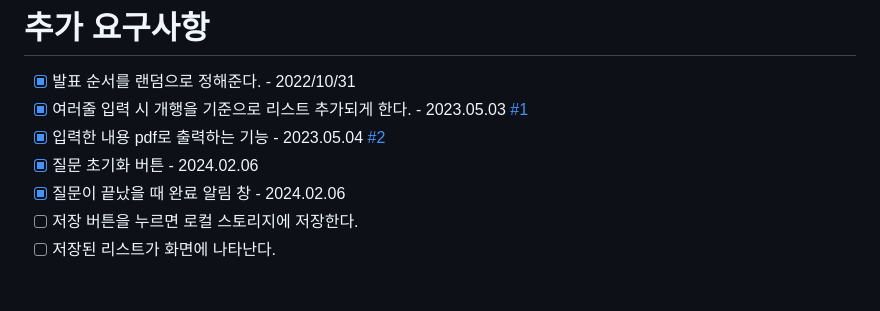
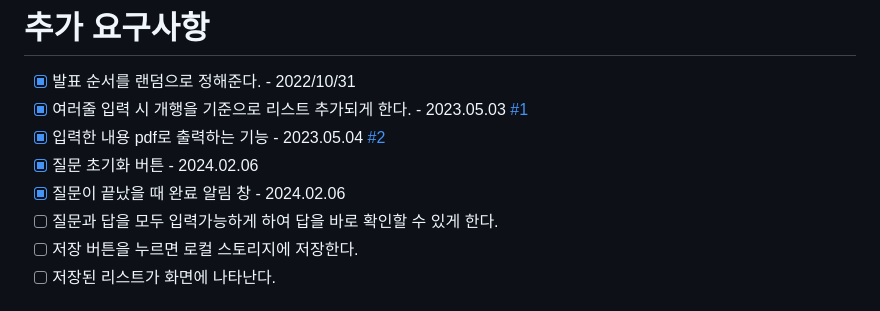
Before and after one commit to minkyeongJ/roulette, a Markdown page: README.md, the part around the change. GitHub-like rendering.

Commit message:
Docs: 기타 요구사항 추가

```diff
--- a/README.md
+++ b/README.md
@@ -78,6 +78,7 @@
 - [x] 입력한 내용 pdf로 출력하는 기능 - 2023.05.04 [#2](https://github.com/minkyeongJ/roulette/pull/2)
 - [x] 질문 초기화 버튼 - 2024.02.06
 - [x] 질문이 끝났을 때 완료 알림 창 - 2024.02.06
+- [ ] 질문과 답을 모두 입력가능하게 하여 답을 바로 확인할 수 있게 한다.
 - [ ] 저장 버튼을 누르면 로컬 스토리지에 저장한다.
 - [ ] 저장된 리스트가 화면에 나타난다.
 
```
